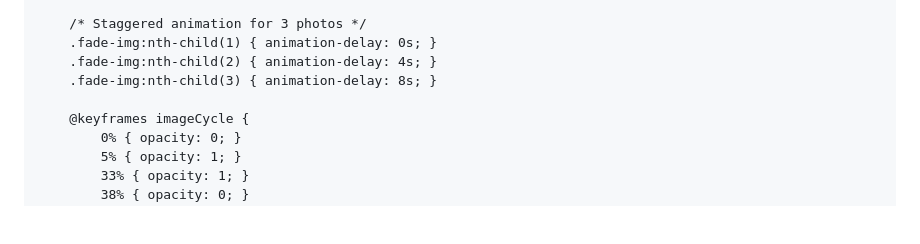
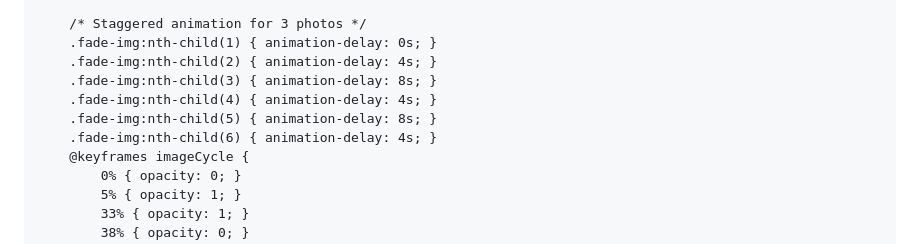
Before and after one commit to Keeeth/Keeeth.github.io, a Markdown page: README.md, the part around the change. GitHub-like rendering; blank space fills up the shorter version.

Commit message:
Enhance image fade animation with more images
Added staggered animation delays for additional images.

```diff
--- a/README.md
+++ b/README.md
@@ -81,7 +81,9 @@
         .fade-img:nth-child(1) { animation-delay: 0s; }
         .fade-img:nth-child(2) { animation-delay: 4s; }
         .fade-img:nth-child(3) { animation-delay: 8s; }
-
+        .fade-img:nth-child(4) { animation-delay: 4s; }
+        .fade-img:nth-child(5) { animation-delay: 8s; }
+        .fade-img:nth-child(6) { animation-delay: 4s; }
         @keyframes imageCycle {
             0% { opacity: 0; }
             5% { opacity: 1; }
```
